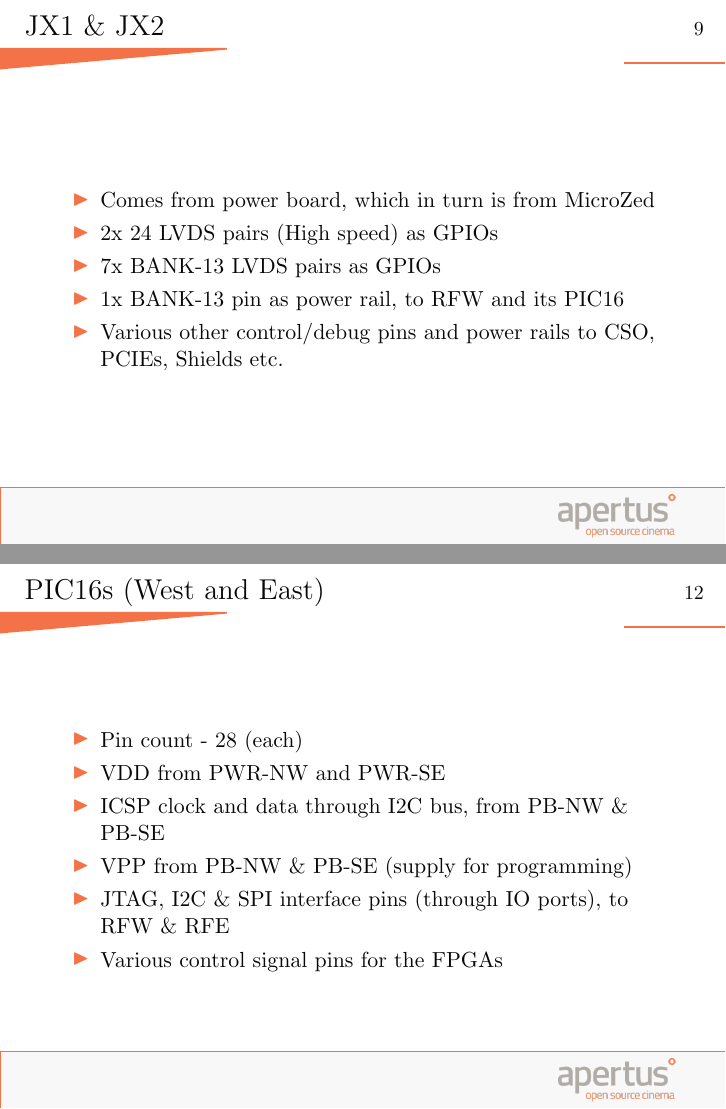
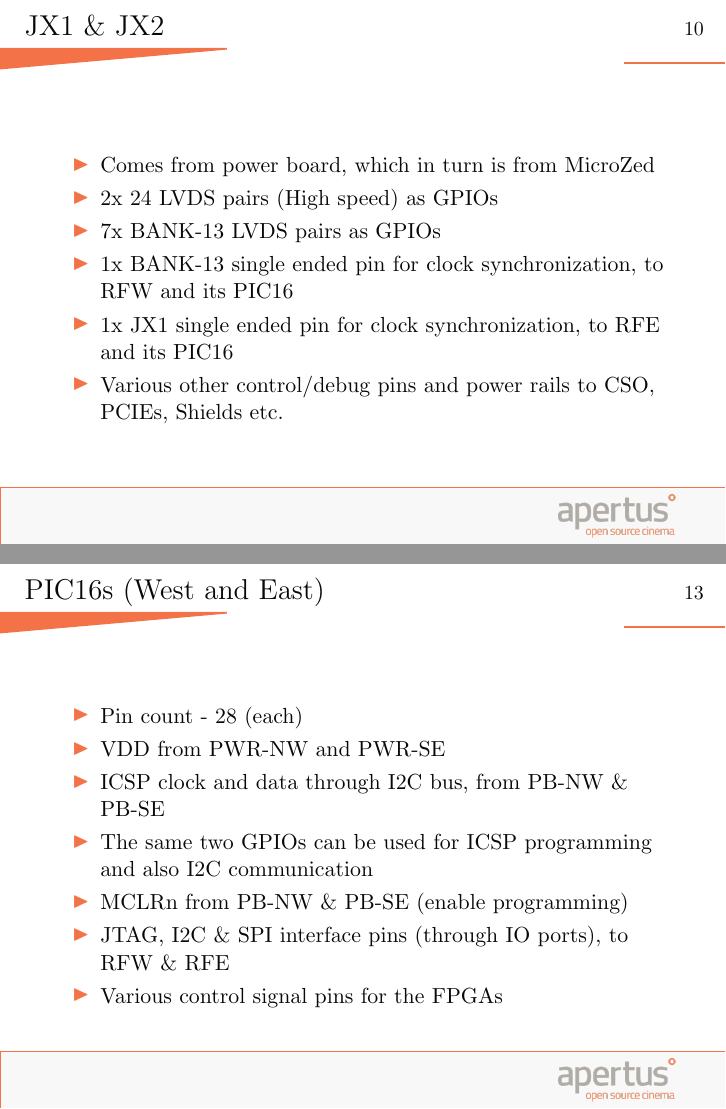
Before and after one commit to MetalDent/apertus_presentation, LaTeX slides (axiom_beta_main_board.tex): pages 9 and 12 of 18 before the commit and pages 10 and 13 of 19 after it, joined at a grey line. Compiled offline with pdfLaTeX.

```diff
--- a/axiom_beta.tex
+++ b/axiom_beta_main_board.tex
@@ -94,7 +100,8 @@
     \item Comes from power board, which in turn is from MicroZed
     \item 2x 24 LVDS pairs (High speed) as GPIOs
     \item 7x BANK-13 LVDS pairs as GPIOs
-    \item 1x BANK-13 pin as power rail, to RFW and its PIC16
+    \item 1x BANK-13 single ended pin for clock synchronization, to RFW and its PIC16
+    \item 1x JX1 single ended pin for clock synchronization, to RFE and its PIC16
     \item Various other control/debug pins and power rails to CSO, PCIEs, Shields etc.
     \end{itemize}
 \end{frame}
@@ -123,7 +130,8 @@
     \item Pin count - 28 (each)
     \item VDD from PWR-NW and PWR-SE
     \item ICSP clock and data through I2C bus, from PB-NW \& PB-SE
-    \item VPP from PB-NW \& PB-SE (supply for programming)
+    \item The same two GPIOs can be used for ICSP programming and also I2C communication
+    \item MCLRn from PB-NW \& PB-SE (enable programming)
     \item JTAG, I2C \& SPI interface pins (through IO ports), to RFW \& RFE
     \item Various control signal pins for the FPGAs
     \end{itemize}
```
Also changed, not shown: Makefile, axiom_beta.pdf (deleted), axiom_beta_main_board.pdf (added), axiom_remote.pdf, images/main_board_block_diagram.jpg (added), axiom_beta_main_board.tex (10 more changed lines).
